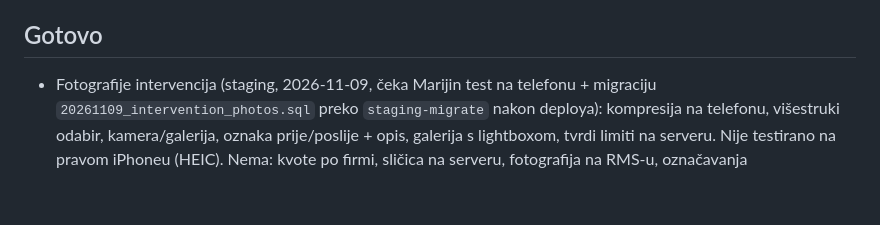
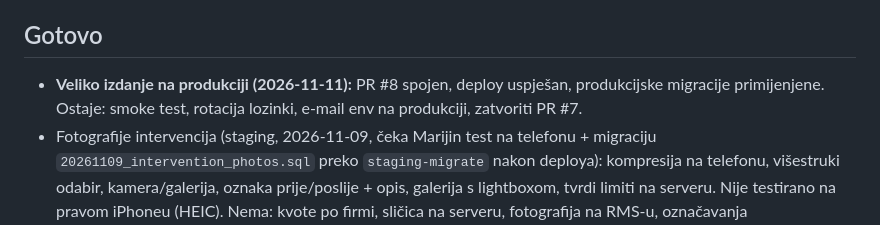
Before and after one commit to mariobut22/liftelo, a Markdown page: docs/project-status.md, the part around the change. GitHub-like rendering; blank space fills up the shorter version.

```diff
--- a/docs/project-status.md
+++ b/docs/project-status.md
@@ -43,6 +43,7 @@ Kad Mario pita "što imamo nerješeno", odgovori iz ovog popisa (kratko, po prio
 18. **Istraživanja gotova (2026-11-06, `docs/business/research-*.md`):** offline, QR, fotografije, pravo/GDPR; čekaju Marijine odgovore (pravni subjekt, regija servera, SMTP, DPO) i odluku o redoslijedu gradnje. Pravna dokumentacija traži odvjetnika.
 
 ## Gotovo
+- **Veliko izdanje na produkciji (2026-11-11):** PR #8 spojen, deploy uspješan, produkcijske migracije primijenjene. Ostaje: smoke test, rotacija lozinki, e-mail env na produkciji, zatvoriti PR #7.
 - Fotografije intervencija (staging, 2026-11-09, čeka Marijin test na telefonu + migraciju `20261109_intervention_photos.sql` preko `staging-migrate` nakon deploya): kompresija na telefonu, višestruki odabir, kamera/galerija, oznaka prije/poslije + opis, galerija s lightboxom, tvrdi limiti na serveru. Nije testirano na pravom iPhoneu (HEIC). Nema: kvote po firmi, sličica na serveru, fotografija na RMS-u, označavanja (`docs/business/research-photos.md`).
 - **QR naljepnice dizala (2026-11-08, develop):** implementirano i testirano lokalno (dekodiranje QR-a, ispis A4, izolacija). Čeka: `staging-migrate` za `20261108_elevators_qr_token.sql` nakon deploya, probno skeniranje pravim telefonom, ispis na pravom pisaču/naljepnicama; produkcijsku migraciju pokreće Mario nakon backupa.
 - iOS horizontal overflow (staging, 2026-11-06, Mario potvrdio da je riješeno): `overflow-x: clip` na html/body/#root + superadmin stranice bez negativnih margina (`0725b2b`, `6dc42fc`). Superadmin = Marijev vlasnički račun (`docs/decisions.md`).
```
Also changed, not shown: docs/changelog.md (+5 -0 lines).
